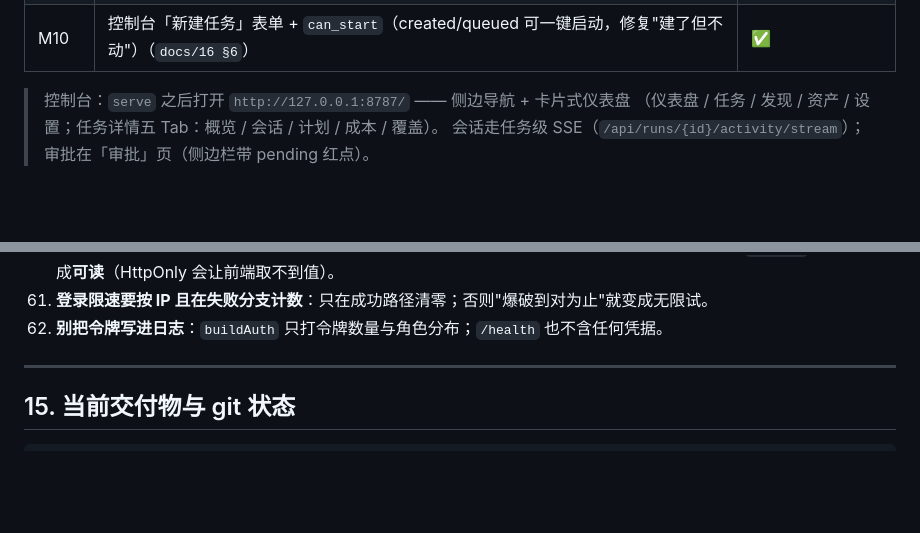
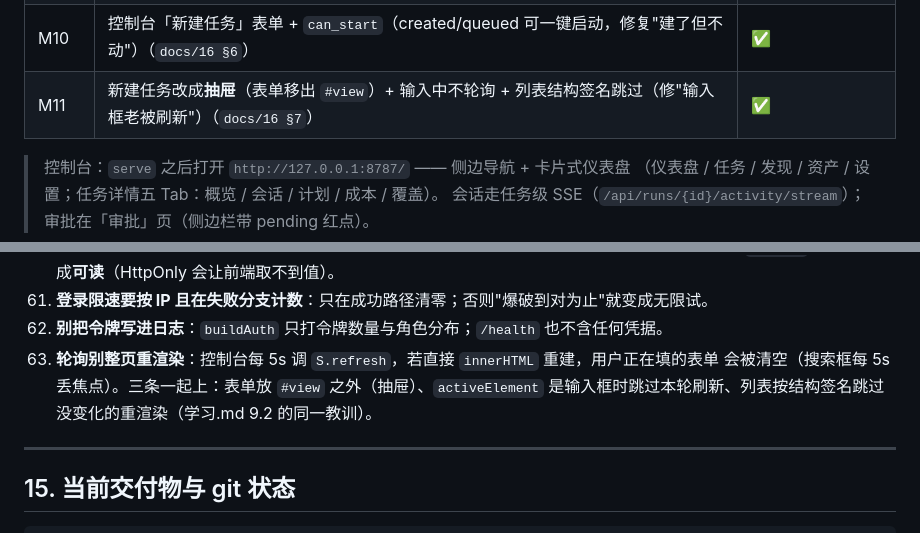
Before and after one commit to Gong-Yie/Qinyuan, a Markdown page: HANDOFF.md, 2 parts joined by grey strips. Drawn GitHub-style; blank space fills up the shorter version.

```diff
--- a/HANDOFF.md
+++ b/HANDOFF.md
@@ -50,6 +50,7 @@
 | M8 | 控制台补齐（战役页 / 运维页 / 时间线 Tab / 报告包·CI·同步工单 / 批量审批）+ P2-4 S3 DTO 迁移（`docs/16`） | ✅ |
 | M9 | 鉴权：Bearer 令牌（viewer/operator/admin）+ 会话 Cookie + CSRF + 登录限速 + 非回环必须有鉴权（`docs/17`） | ✅ |
 | M10 | 控制台「新建任务」表单 + `can_start`（created/queued 可一键启动，修复"建了但不动"）（`docs/16 §6`） | ✅ |
+| M11 | 新建任务改成**抽屉**（表单移出 `#view`）+ 输入中不轮询 + 列表结构签名跳过（修"输入框老被刷新"）（`docs/16 §7`） | ✅ |
 
 > 控制台：`serve` 之后打开 `http://127.0.0.1:8787/` —— 侧边导航 + 卡片式仪表盘
 > （仪表盘 / 任务 / 发现 / 资产 / 设置；任务详情五 Tab：概览 / 会话 / 计划 / 成本 / 覆盖）。
@@ -838,6 +839,9 @@ T4 删除屏障、T5 完整重启恢复（只有部分）、T6 准入队列、T1
     双提交要把 `qy_csrf` cookie 做成**可读**（HttpOnly 会让前端取不到值）。
 61. **登录限速要按 IP 且在失败分支计数**：只在成功路径清零；否则"爆破到对为止"就变成无限试。
 62. **别把令牌写进日志**：`buildAuth` 只打令牌数量与角色分布；`/health` 也不含任何凭据。
+63. **轮询别整页重渲染**：控制台每 5s 调 `S.refresh`，若直接 `innerHTML` 重建，用户正在填的表单
+    会被清空（搜索框每 5s 丢焦点）。三条一起上：表单放 `#view` 之外（抽屉）、`activeElement`
+    是输入框时跳过本轮刷新、列表按结构签名跳过没变化的重渲染（学习.md 9.2 的同一教训）。
 
 ---
 
```
Also changed, not shown: docs/16-M8-控制台与DTO迁移.md (+20 -0 lines), docs/screenshots/m10-ctf-run.png (added), docs/screenshots/m11-new-task-drawer.png (added), 4 other files.
